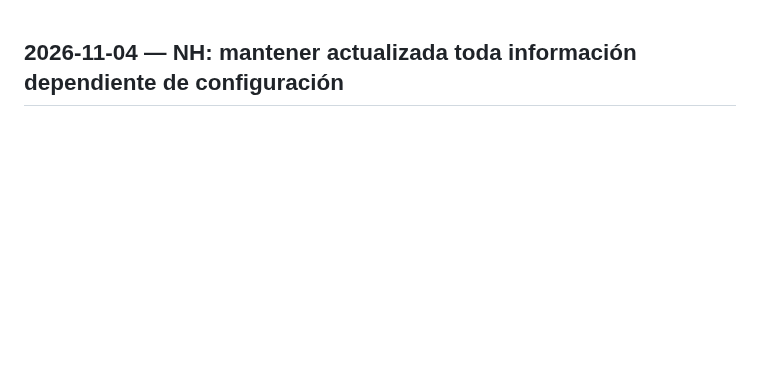
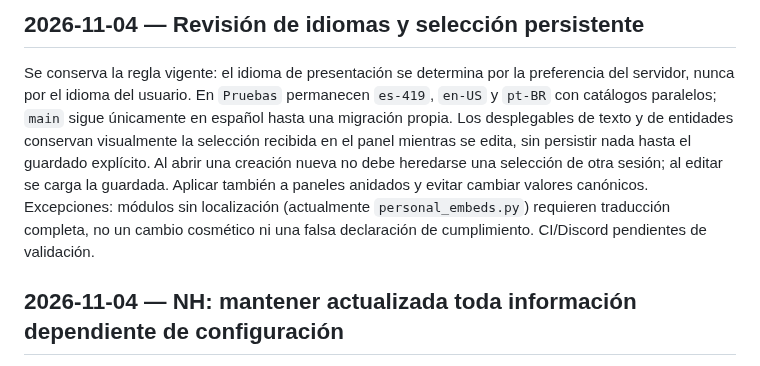
Before and after one commit to ElCreador5/el-heraldo-bot, a Markdown page: DECISIONES.md, the part around the change. GitHub-like rendering; blank space fills up the shorter version.

Commit message:
docs(ui): record language audit, dropdown fixes and remaining gaps

```diff
--- a/DECISIONES.md
+++ b/DECISIONES.md
@@ -1,3 +1,7 @@
+## 2026-11-04 — Revisión de idiomas y selección persistente
+
+Se conserva la regla vigente: el idioma de presentación se determina por la preferencia del servidor, nunca por el idioma del usuario. En `Pruebas` permanecen `es-419`, `en-US` y `pt-BR` con catálogos paralelos; `main` sigue únicamente en español hasta una migración propia. Los desplegables de texto y de entidades conservan visualmente la selección recibida en el panel mientras se edita, sin persistir nada hasta el guardado explícito. Al abrir una creación nueva no debe heredarse una selección de otra sesión; al editar se carga la guardada. Aplicar también a paneles anidados y evitar cambiar valores canónicos. Excepciones: módulos sin localización (actualmente `personal_embeds.py`) requieren traducción completa, no un cambio cosmético ni una falsa declaración de cumplimiento. CI/Discord pendientes de validación.
+
 ## 2026-11-04 — NH: mantener actualizada toda información dependiente de configuración
 
 Decisión global del propietario: «Si la configuración cambia, la información sobre la misma (si existe) debe actualizarse». Aplica a paneles, mensajes explicativos, recordatorios y publicaciones activas relacionadas con los ajustes guardados. Por ejemplo, si cambia el número de personas necesarias en una regla de reacción (sube o baja), las nuevas publicaciones y los avisos informativos editables deben indicar el umbral vigente. Solo se sincroniza tras un guardado confirmado; una selección nueva o cancelada no reescribe contenido ajeno.
```
